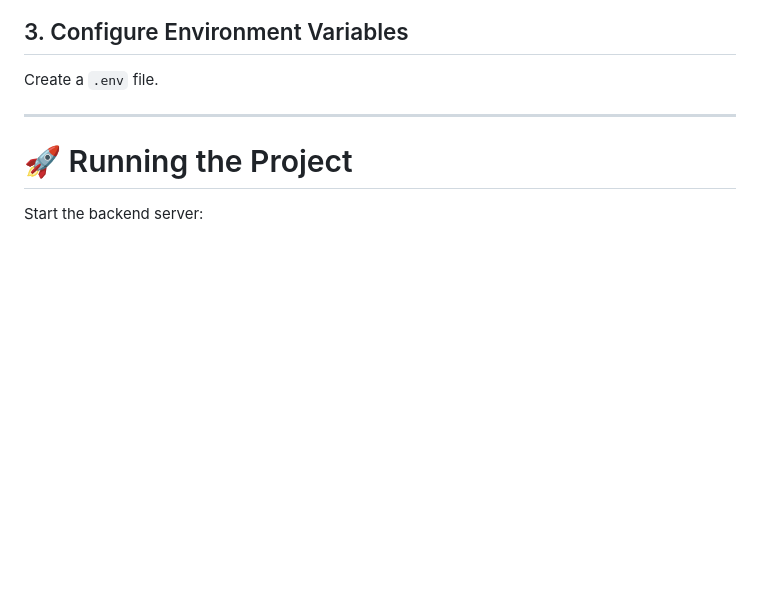
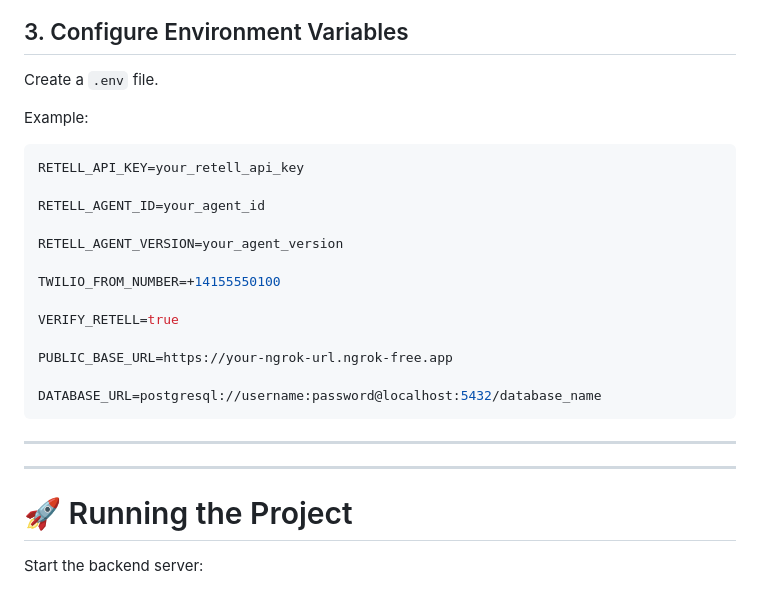
Before and after one commit to itsKanika/Real-Estate-voice-agent-lead-management, a Markdown page: README.md, the part around the change. Drawn GitHub-style; blank space fills up the shorter version.

Commit message:
Project description

````diff
--- a/README.md
+++ b/README.md
@@ -95,6 +95,25 @@ npm install
 
 Create a `.env` file.
 
+Example:
+
+```env
+RETELL_API_KEY=your_retell_api_key
+
+RETELL_AGENT_ID=your_agent_id
+
+RETELL_AGENT_VERSION=your_agent_version
+
+TWILIO_FROM_NUMBER=+14155550100
+
+VERIFY_RETELL=true
+
+PUBLIC_BASE_URL=https://your-ngrok-url.ngrok-free.app
+
+DATABASE_URL=postgresql://username:password@localhost:5432/database_name
+```
+
+---
 ---
 
 # 🚀 Running the Project
````
